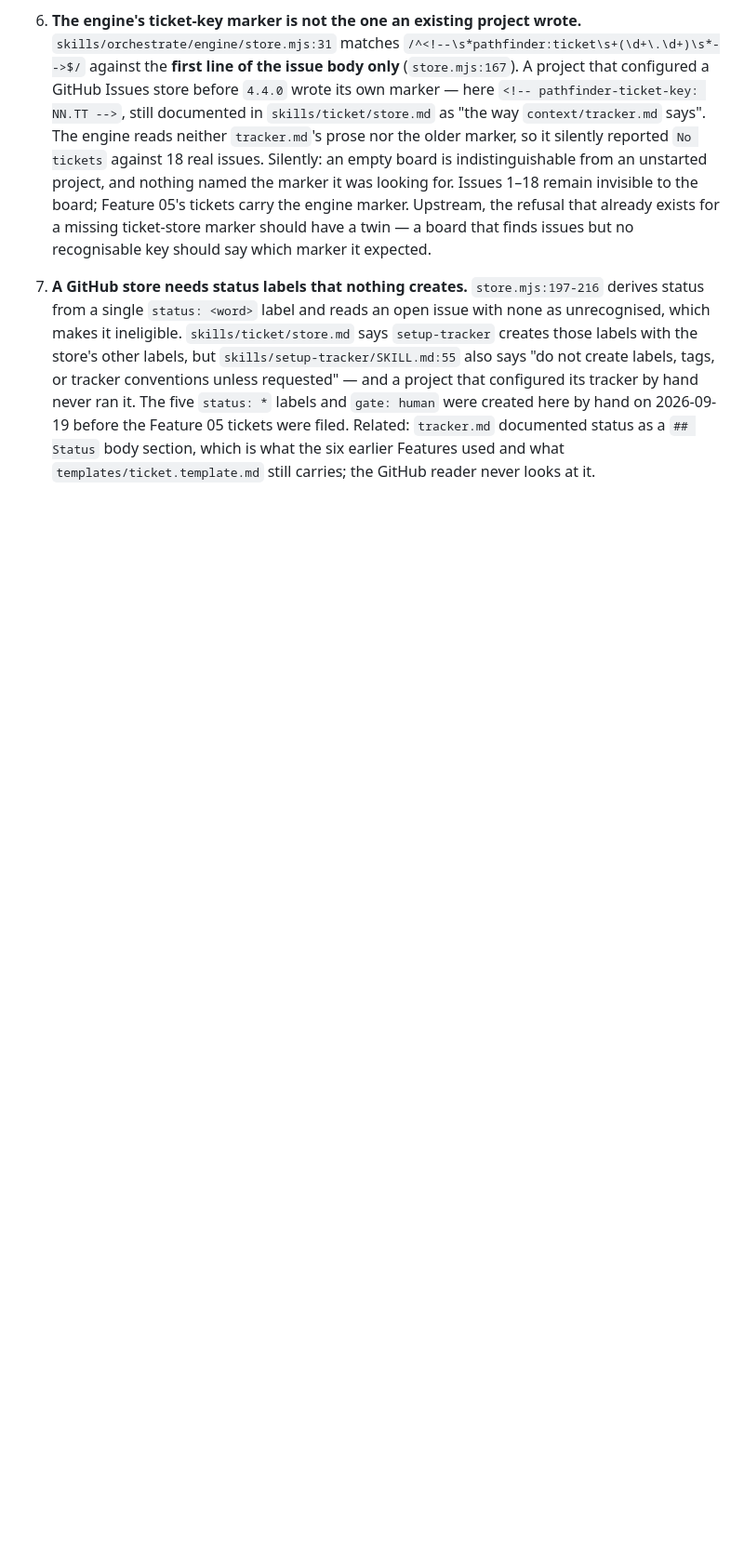
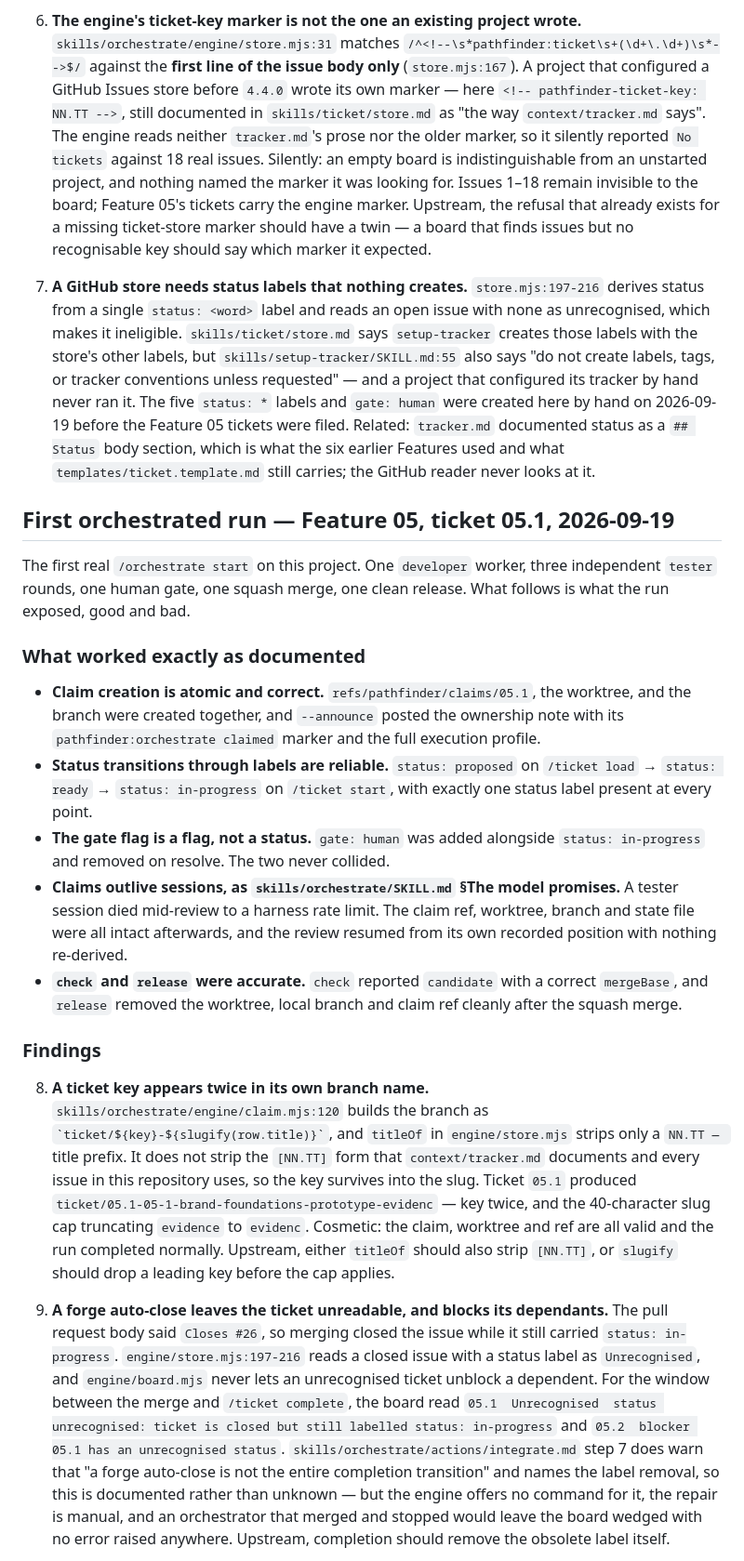
Before and after one commit to rikilamadrid/forge, a Markdown page: context/pathfinder-canary.md, the part around one of its changes. Shown at 93% size. Rendered like a GitHub page; blank space fills up the shorter version.

Commit message:
docs: record what the first orchestrated run exposed (#35)
Feature 05 ticket 05.1 was the first real /orchestrate start on this
project: one developer worker, three independent tester rounds, one
human gate, one squash merge, one clean release. Record what that
exposed while it is still first-hand.

Three defects:

- A ticket key appears twice in its own branch name, because claim.mjs
  slugifies the issue title and titleOf strips only a `NN.TT — ` prefix,
  not the `[NN.TT]` form this repository uses.
- A forge auto-close leaves the ticket unreadable and blocks its
  dependants: `Closes #26` closed the issue while it still carried
  `status: in-progress`, which the store reader treats as Unrecognised,
  so the board refused to unblock 05.2 until the label was removed by
  hand. integrate.md warns about this but the engine offers no command
  for it and raises no error.
- `release` does not remove the remote ticket branch, and integration
  cannot use `gh pr merge --delete-branch` without attacking the local
  branch its own worktree has checked out, so nothing in the documented
  sequence ever deletes it.

Also record what held: claims genuinely outlive sessions. A tester died
mid-review to a harness rate limit and its claim ref, worktree, branch
and state file were all intact, so the review resumed from its own
recorded position with nothing re-derived.

And one observation worth keeping: every defect the review loop found
was in prose, never in a number, and two of the three were introduced by
a repair round rather than by the original implementation.

Co-authored-by: Ricardo Lamadrid <ricardo.lamadrid@tecdata.es>
Co-authored-by: Claude Opus 5 <noreply@anthropic.com>

```diff
--- a/context/pathfinder-canary.md
+++ b/context/pathfinder-canary.md
@@ -84,3 +84,57 @@ file is a Forge work item.
    earlier Features used and what `templates/ticket.template.md` still carries;
    the GitHub reader never looks at it.
 
+## First orchestrated run — Feature 05, ticket 05.1, 2026-09-19
+
+The first real `/orchestrate start` on this project. One `developer` worker,
+three independent `tester` rounds, one human gate, one squash merge, one clean
+release. What follows is what the run exposed, good and bad.
+
+### What worked exactly as documented
+
+- **Claim creation is atomic and correct.** `refs/pathfinder/claims/05.1`, the
+  worktree, and the branch were created together, and `--announce` posted the
+  ownership note with its `pathfinder:orchestrate claimed` marker and the full
+  execution profile.
+- **Status transitions through labels are reliable.** `status: proposed` on
+  `/ticket load` → `status: ready` → `status: in-progress` on `/ticket start`,
+  with exactly one status label present at every point.
+- **The gate flag is a flag, not a status.** `gate: human` was added alongside
+  `status: in-progress` and removed on resolve. The two never collided.
+- **Claims outlive sessions, as `skills/orchestrate/SKILL.md` §The model
+  promises.** A tester session died mid-review to a harness rate limit. The
+  claim ref, worktree, branch and state file were all intact afterwards, and
+  the review resumed from its own recorded position with nothing re-derived.
+- **`check` and `release` were accurate.** `check` reported `candidate` with a
+  correct `mergeBase`, and `release` removed the worktree, local branch and
+  claim ref cleanly after the squash merge.
+
+### Findings
+
+8. **A ticket key appears twice in its own branch name.**
+   `skills/orchestrate/engine/claim.mjs:120` builds the branch as
+   `` `ticket/${key}-${slugify(row.title)}` ``, and `titleOf` in
+   `engine/store.mjs` strips only a `NN.TT — ` title prefix. It does not strip
+   the `[NN.TT]` form that `context/tracker.md` documents and every issue in
+   this repository uses, so the key survives into the slug. Ticket `05.1`
+   produced `ticket/05.1-05-1-brand-foundations-prototype-evidenc` — key twice,
+   and the 40-character slug cap truncating `evidence` to `evidenc`. Cosmetic:
+   the claim, worktree and ref are all valid and the run completed normally.
+   Upstream, either `titleOf` should also strip `[NN.TT]`, or `slugify` should
+   drop a leading key before the cap applies.
+
+9. **A forge auto-close leaves the ticket unreadable, and blocks its
+   dependants.** The pull request body said `Closes #26`, so merging closed the
+   issue while it still carried `status: in-progress`. `engine/store.mjs:197-216`
+   reads a closed issue with a status label as `Unrecognised`, and
+   `engine/board.mjs` never lets an unrecognised ticket unblock a dependent. For
+   the window between the merge and `/ticket complete`, the board read
+   `05.1  Unrecognised  status unrecognised: ticket is closed but still labelled
+   status: in-progress` and `05.2  blocker 05.1 has an unrecognised status`.
+   `skills/orchestrate/actions/integrate.md` step 7 does warn that "a forge
+   auto-close is not the entire completion transition" and names the label
+   removal, so this is documented rather than unknown — but the engine offers no
+   command for it, the repair is manual, and an orchestrator that merged and
+   stopped would leave the board wedged with no error raised anywhere. Upstream,
+   completion should remove the obsolete label itself.
+
```
Also changed, not shown: other parts of context/pathfinder-canary.md (+32 -0 lines).
